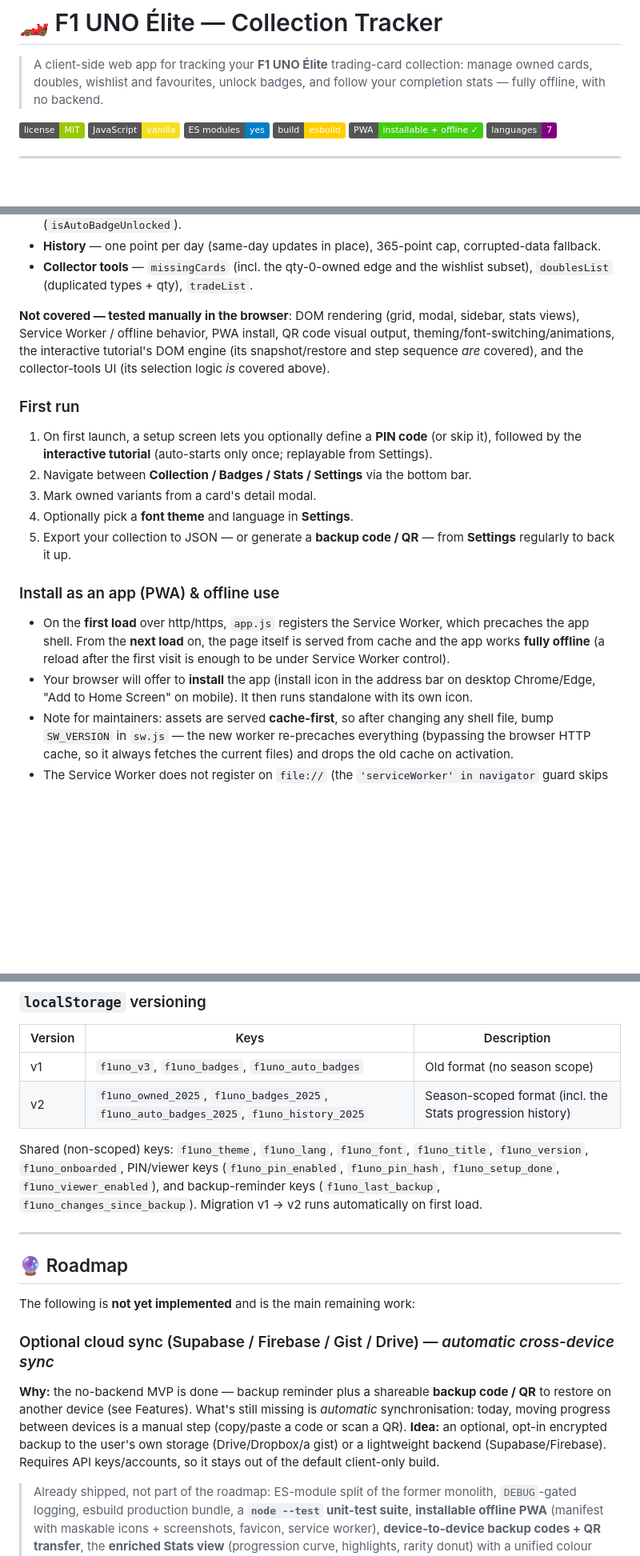
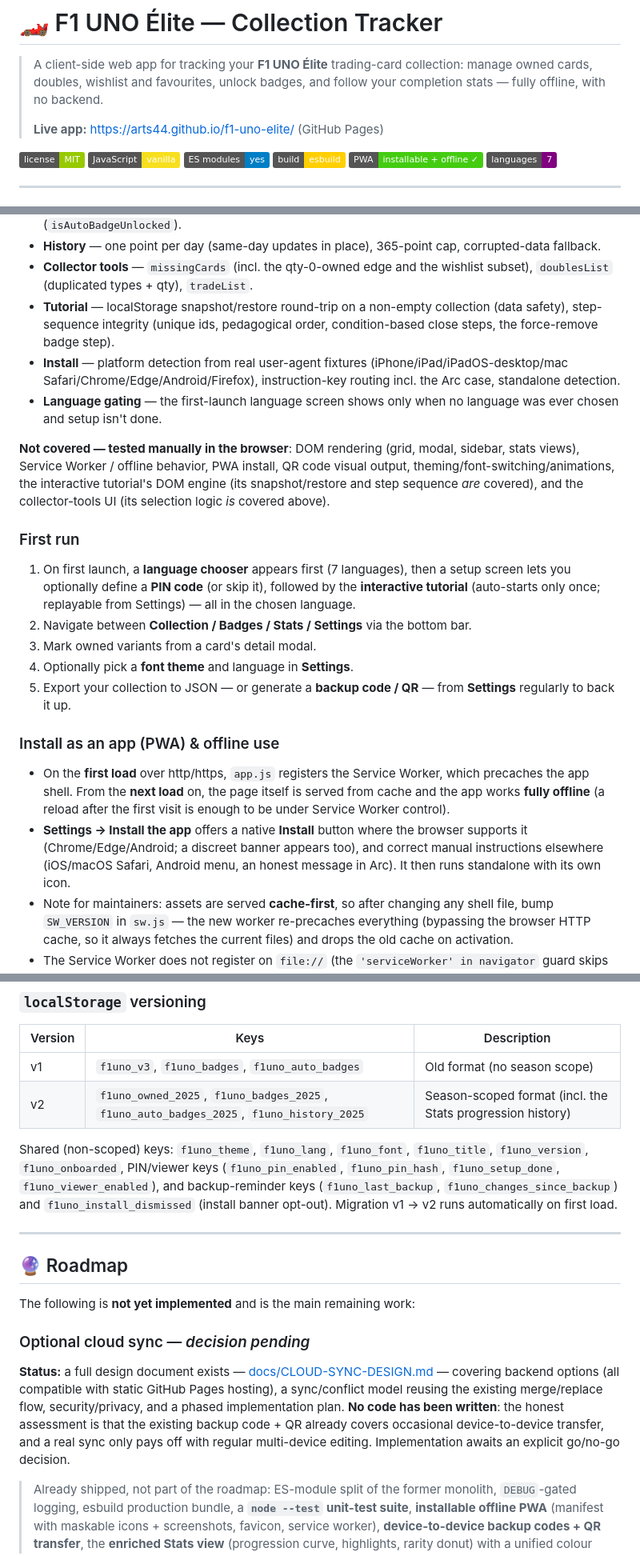
Before and after one commit to Arts44/f1-uno-elite, a Markdown page: README.md, 3 parts joined by grey strips. Shown at 80% size. Rendered like a GitHub page; badges without logos; blank space fills up the shorter version.

```diff
--- a/README.md
+++ b/README.md
@@ -1,6 +1,8 @@
 # 🏎️ F1 UNO Élite — Collection Tracker
 
 > A client-side web app for tracking your **F1 UNO Élite** trading-card collection: manage owned cards, doubles, wishlist and favourites, unlock badges, and follow your completion stats — fully offline, with no backend.
+>
+> **Live app:** <https://arts44.github.io/f1-uno-elite/> (GitHub Pages)
 
 ![License: MIT](https://img.shields.io/badge/license-MIT-green)
 ![Vanilla JS](https://img.shields.io/badge/JavaScript-vanilla-f7df1e?logo=javascript&logoColor=black)
@@ -173,11 +178,14 @@ Tests live in `tests/` (one file per module) and run against small self-containe
 - **Badges** — `evaluateBadgeCondition` for every metric, target clamping, unlock persistence (`isAutoBadgeUnlocked`).
 - **History** — one point per day (same-day updates in place), 365-point cap, corrupted-data fallback.
 - **Collector tools** — `missingCards` (incl. the qty-0-owned edge and the wishlist subset), `doublesList` (duplicated types + qty), `tradeList`.
+- **Tutorial** — localStorage snapshot/restore round-trip on a non-empty collection (data safety), step-sequence integrity (unique ids, pedagogical order, condition-based close steps, the force-remove badge step).
+- **Install** — platform detection from real user-agent fixtures (iPhone/iPad/iPadOS-desktop/mac Safari/Chrome/Edge/Android/Firefox), instruction-key routing incl. the Arc case, standalone detection.
+- **Language gating** — the first-launch language screen shows only when no language was ever chosen and setup isn't done.
 
 **Not covered — tested manually in the browser**: DOM rendering (grid, modal, sidebar, stats views), Service Worker / offline behavior, PWA install, QR code visual output, theming/font-switching/animations, the interactive tutorial's DOM engine (its snapshot/restore and step sequence *are* covered), and the collector-tools UI (its selection logic *is* covered above).
 
 ### First run
-1. On first launch, a setup screen lets you optionally define a **PIN code** (or skip it), followed by the **interactive tutorial** (auto-starts only once; replayable from Settings).
+1. On first launch, a **language chooser** appears first (7 languages), then a setup screen lets you optionally define a **PIN code** (or skip it), followed by the **interactive tutorial** (auto-starts only once; replayable from Settings) — all in the chosen language.
 2. Navigate between **Collection / Badges / Stats / Settings** via the bottom bar.
 3. Mark owned variants from a card's detail modal.
 4. Optionally pick a **font theme** and language in **Settings**.
@@ -185,7 +193,7 @@ Tests live in `tests/` (one file per module) and run against small self-containe
 
 ### Install as an app (PWA) & offline use
 - On the **first load** over http/https, `app.js` registers the Service Worker, which precaches the app shell. From the **next load** on, the page itself is served from cache and the app works **fully offline** (a reload after the first visit is enough to be under Service Worker control).
-- Your browser will offer to **install** the app (install icon in the address bar on desktop Chrome/Edge, "Add to Home Screen" on mobile). It then runs standalone with its own icon.
+- **Settings → Install the app** offers a native **Install** button where the browser supports it (Chrome/Edge/Android; a discreet banner appears too), and correct manual instructions elsewhere (iOS/macOS Safari, Android menu, an honest message in Arc). It then runs standalone with its own icon.
 - Note for maintainers: assets are served **cache-first**, so after changing any shell file, bump `SW_VERSION` in `sw.js` — the new worker re-precaches everything (bypassing the browser HTTP cache, so it always fetches the current files) and drops the old cache on activation.
 - The Service Worker does not register on `file://` (the `'serviceWorker' in navigator` guard skips it) — that's expected; serve over HTTP.
 
@@ -270,7 +279,7 @@ F1/
 | v1 | `f1uno_v3`, `f1uno_badges`, `f1uno_auto_badges` | Old format (no season scope) |
 | v2 | `f1uno_owned_2025`, `f1uno_badges_2025`, `f1uno_auto_badges_2025`, `f1uno_history_2025` | Season-scoped format (incl. the Stats progression history) |
 
-Shared (non-scoped) keys: `f1uno_theme`, `f1uno_lang`, `f1uno_font`, `f1uno_title`, `f1uno_version`, `f1uno_onboarded`, PIN/viewer keys (`f1uno_pin_enabled`, `f1uno_pin_hash`, `f1uno_setup_done`, `f1uno_viewer_enabled`), and backup-reminder keys (`f1uno_last_backup`, `f1uno_changes_since_backup`). Migration v1 → v2 runs automatically on first load.
+Shared (non-scoped) keys: `f1uno_theme`, `f1uno_lang`, `f1uno_font`, `f1uno_title`, `f1uno_version`, `f1uno_onboarded`, PIN/viewer keys (`f1uno_pin_enabled`, `f1uno_pin_hash`, `f1uno_setup_done`, `f1uno_viewer_enabled`), and backup-reminder keys (`f1uno_last_backup`, `f1uno_changes_since_backup`) and `f1uno_install_dismissed` (install banner opt-out). Migration v1 → v2 runs automatically on first load.
 
 ---
 
@@ -278,9 +287,8 @@ Shared (non-scoped) keys: `f1uno_theme`, `f1uno_lang`, `f1uno_font`, `f1uno_titl
 
 The following is **not yet implemented** and is the main remaining work:
 
-### Optional cloud sync (Supabase / Firebase / Gist / Drive) — *automatic cross-device sync*
-**Why:** the no-backend MVP is done — backup reminder plus a shareable **backup code / QR** to restore on another device (see Features). What's still missing is *automatic* synchronisation: today, moving progress between devices is a manual step (copy/paste a code or scan a QR).
-**Idea:** an optional, opt-in encrypted backup to the user's own storage (Drive/Dropbox/a gist) or a lightweight backend (Supabase/Firebase). Requires API keys/accounts, so it stays out of the default client-only build.
+### Optional cloud sync — *decision pending*
+**Status:** a full design document exists — [docs/CLOUD-SYNC-DESIGN.md](docs/CLOUD-SYNC-DESIGN.md) — covering backend options (all compatible with static GitHub Pages hosting), a sync/conflict model reusing the existing merge/replace flow, security/privacy, and a phased implementation plan. **No code has been written**: the honest assessment is that the existing backup code + QR already covers occasional device-to-device transfer, and a real sync only pays off with regular multi-device editing. Implementation awaits an explicit go/no-go decision.
 
 > Already shipped, not part of the roadmap: ES-module split of the former monolith, `DEBUG`-gated logging, esbuild production bundle, a **`node --test` unit-test suite**, **installable offline PWA** (manifest with maskable icons + screenshots, favicon, service worker), **device-to-device backup codes + QR transfer**, the **enriched Stats view** (progression curve, highlights, rarity donut) with a unified colour redesign, the **6-level rarity system** with the animated iridescent *divine* tier, **self-hosted fonts with a 5-theme picker**, the **interactive guided tutorial**, and **collector tools** (missing / doubles / trade lists).
 
```
Also changed, not shown: other parts of README.md (+6 -2 lines), docs/CLOUD-SYNC-DESIGN.md (added, +167 -0 lines).
